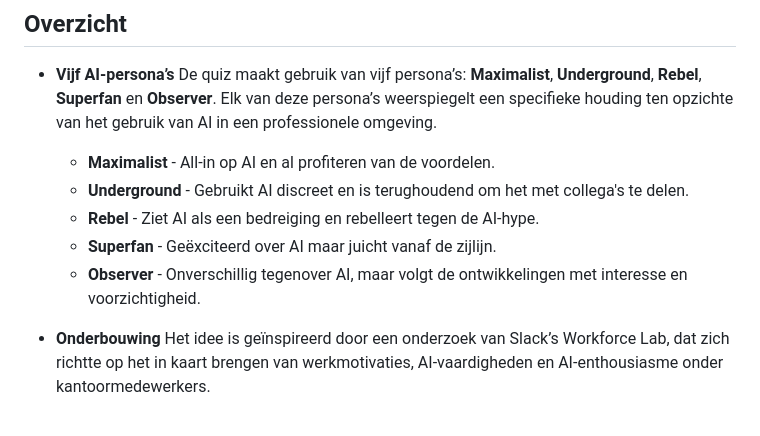
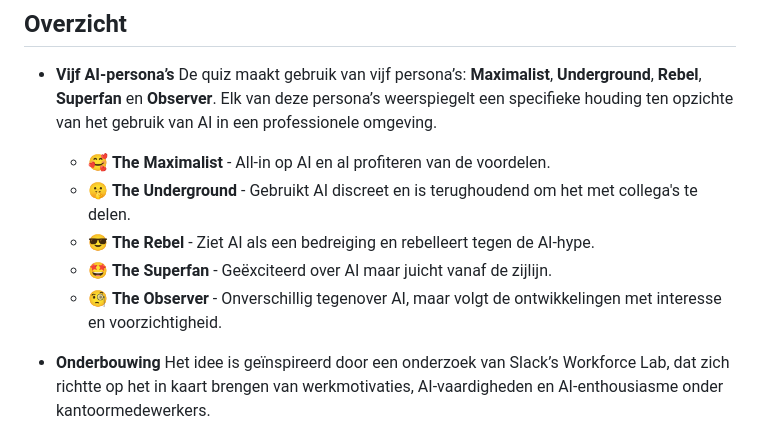
Before and after one commit to businessdatasolutions/ai-persona-quiz, a Markdown page: README.md, the part around the change. GitHub-like rendering.

```diff
--- a/README.md
+++ b/README.md
@@ -7,11 +7,11 @@ Dit project is een eenvoudige webapplicatie die een quiz aanbiedt om inzicht te
 - **Vijf AI-persona’s**
   De quiz maakt gebruik van vijf persona’s: **Maximalist**, **Underground**, **Rebel**, **Superfan** en **Observer**. Elk van deze persona’s weerspiegelt een specifieke houding ten opzichte van het gebruik van AI in een professionele omgeving.
 
-  - **Maximalist** - All-in op AI en al profiteren van de voordelen.
-  - **Underground** - Gebruikt AI discreet en is terughoudend om het met collega's te delen.
-  - **Rebel** - Ziet AI als een bedreiging en rebelleert tegen de AI-hype.
-  - **Superfan** - Geëxciteerd over AI maar juicht vanaf de zijlijn.
-  - **Observer** - Onverschillig tegenover AI, maar volgt de ontwikkelingen met interesse en voorzichtigheid.
+  - 🥰 **The Maximalist** - All-in op AI en al profiteren van de voordelen.
+  - 🤫 **The Underground** - Gebruikt AI discreet en is terughoudend om het met collega's te delen.
+  - 😎 **The Rebel** - Ziet AI als een bedreiging en rebelleert tegen de AI-hype.
+  - 🤩 **The Superfan** - Geëxciteerd over AI maar juicht vanaf de zijlijn.
+  - 🧐 **The Observer** - Onverschillig tegenover AI, maar volgt de ontwikkelingen met interesse en voorzichtigheid.
 
 - **Onderbouwing**
   Het idee is geïnspireerd door een onderzoek van Slack’s Workforce Lab, dat zich richtte op het in kaart brengen van werkmotivaties, AI-vaardigheden en AI-enthousiasme onder kantoormedewerkers.
```
